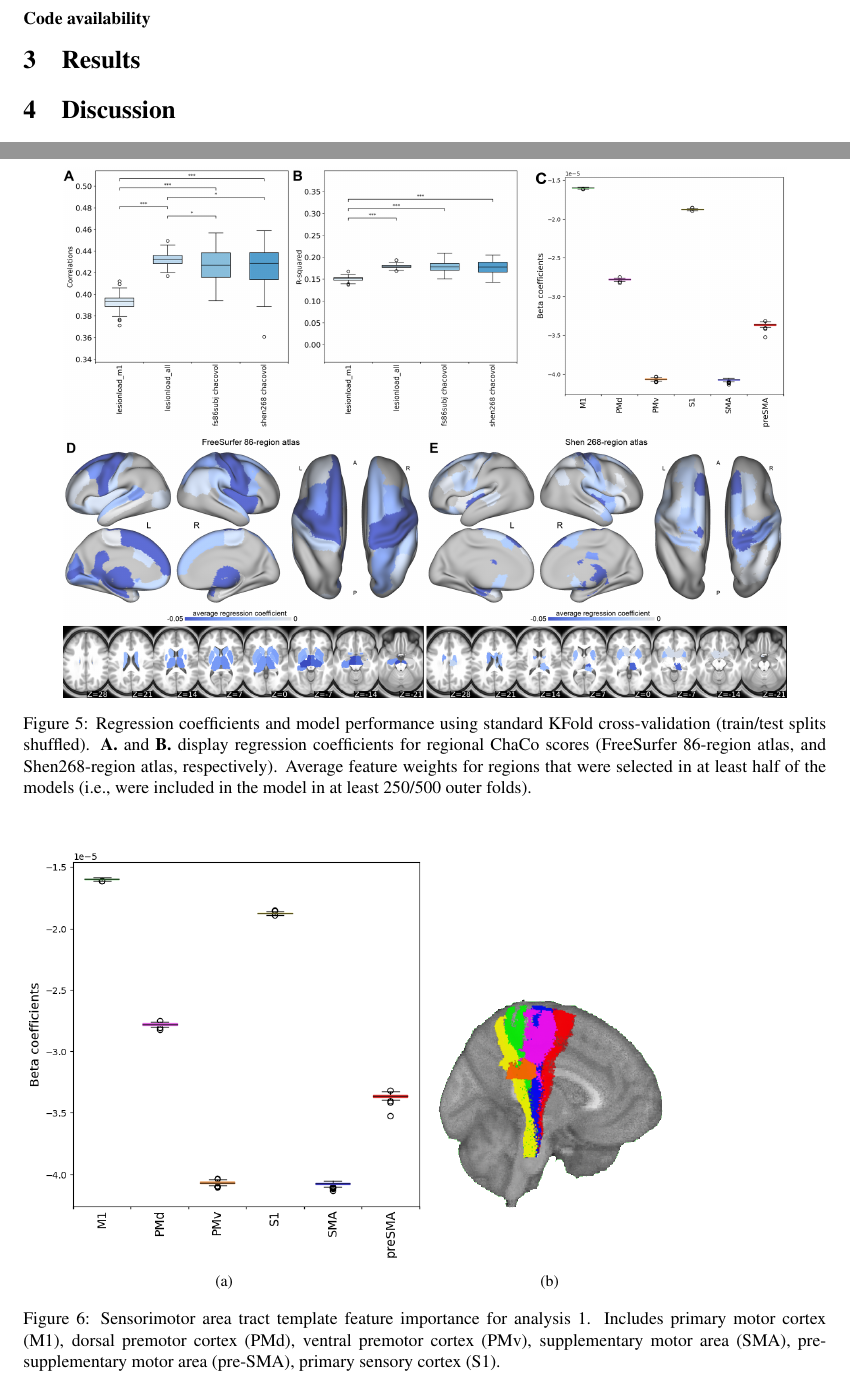
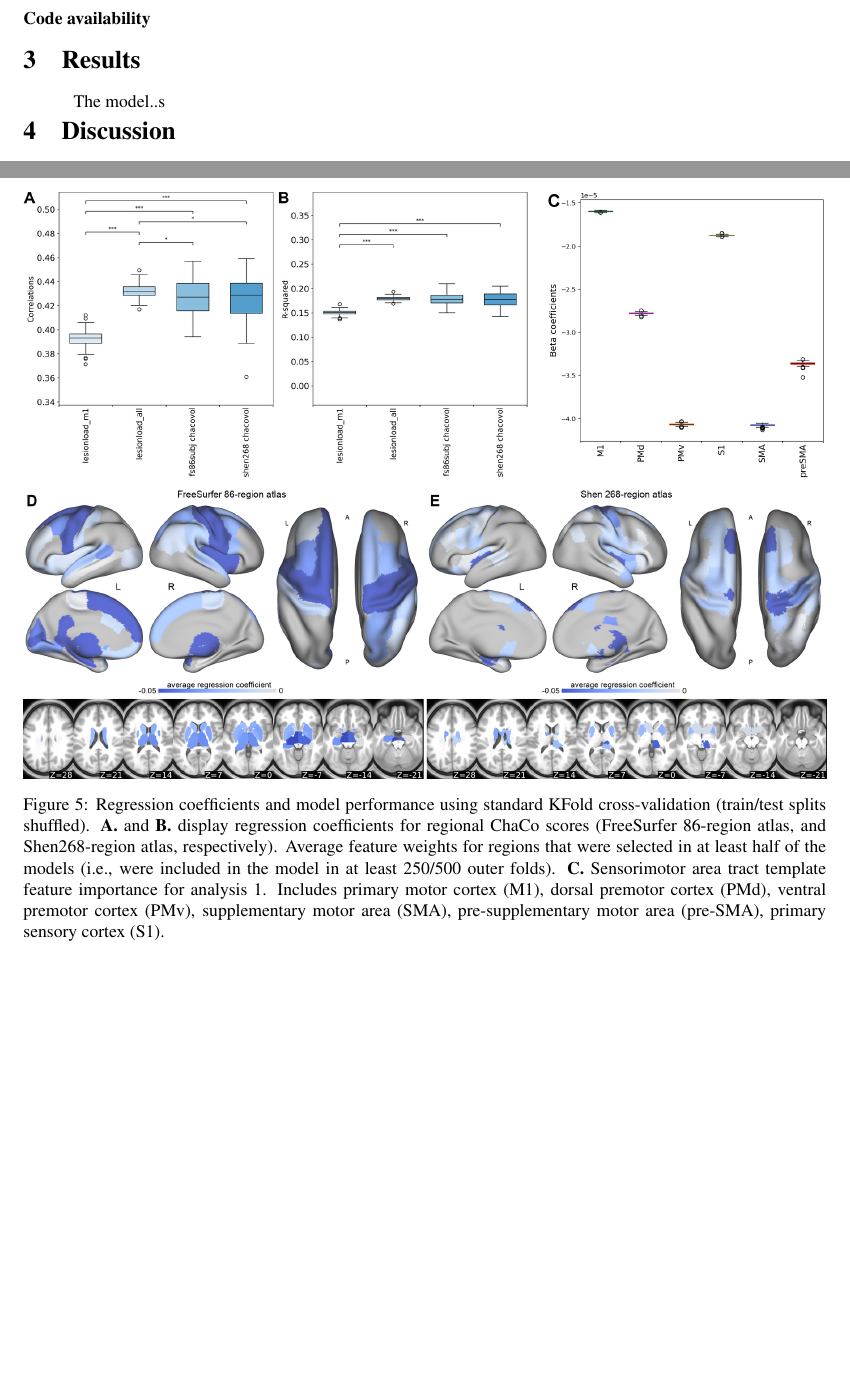
Before and after one commit to emilyolafson/ENIGMA-manuscript, a LaTeX document (main.tex): two parts of pages 5 and 6 of 12, joined at a grey line, cut so that both start at the same text, the shorter picture padded with empty space. Compiled offline with pdfLaTeX.

Commit message:
Updates from Overleaf

```diff
--- a/main.tex
+++ b/main.tex
@@ -186,11 +186,11 @@ The performance of the model was assessed by calculating the coefficient of dete
 
 \section{Results}
 
-
+The model..s
 \begin{figure}[htp]
 \centering
-\includegraphics[width=0.9\linewidth]{figures/Analysis1.png}
-\caption{Regression coefficients and model performance using standard KFold cross-validation (train/test splits shuffled). \textbf{A.} and \textbf{B.} display regression coefficients for regional ChaCo scores (FreeSurfer 86-region atlas, and Shen268-region atlas, respectively). Average feature weights for regions that were selected in at least half of the models (i.e., were included in the model in at least 250/500 outer folds).}
+\includegraphics[width=1\linewidth]{figures/Analysis1.png}
+\caption{Regression coefficients and model performance using standard KFold cross-validation (train/test splits shuffled). \textbf{A.} and \textbf{B.} display regression coefficients for regional ChaCo scores (FreeSurfer 86-region atlas, and Shen268-region atlas, respectively). Average feature weights for regions that were selected in at least half of the models (i.e., were included in the model in at least 250/500 outer folds). \textbf{C.} Sensorimotor area tract template feature importance for analysis 1. Includes primary motor cortex (M1), dorsal premotor cortex (PMd), ventral premotor cortex (PMv), supplementary motor area (SMA), pre-supplementary motor area (pre-SMA), primary sensory cortex (S1).}
 \label{nemotool}
 \end{figure}
 
@@ -208,7 +208,7 @@ The performance of the model was assessed by calculating the coefficient of dete
   \caption{}
   \label{fig:sfig1}
 \end{subfigure}
-\caption{Sensorimotor area tract template feature importance for analysis 1. Includes primary motor cortex (M1), dorsal premotor cortex (PMd), ventral premotor cortex (PMv), supplementary motor area (SMA), pre-supplementary motor area (pre-SMA), primary sensory cortex (S1).}
+\caption{}
 \label{fig:fig}
 \end{figure}
 
```
